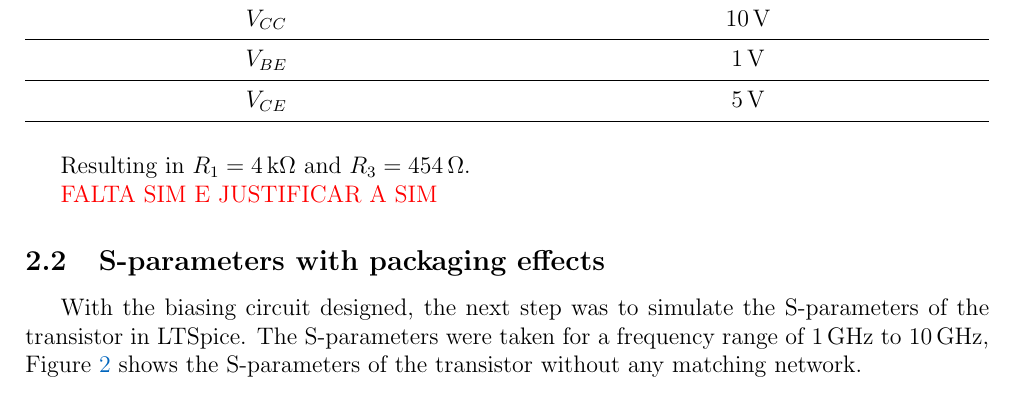
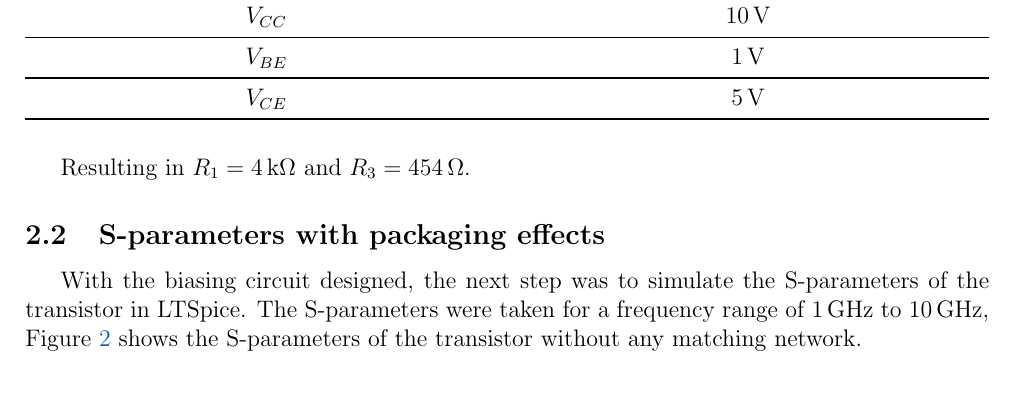
Before and after one commit to MartimAgostinho/ERF-Lab2, a LaTeX document (Report/main.tex, which reads Report/Sections/Design.tex): part of page 5 of 13, cut so that both start at the same text. Compiled offline with pdfLaTeX.

Commit message:
comentarios

```diff
--- a/Report/Sections/Design.tex
+++ b/Report/Sections/Design.tex
@@ -79,7 +79,7 @@ The Table \ref{tab:BiasParam}, shows the provided values for the biasing circuit
 
 Resulting in $R_1 = \SI{4}{\kilo\ohm}$ and $R_3 = \SI{454}{\ohm}$.
 
-\textcolor{red}{FALTA SIM E JUSTIFICAR A SIM}
+%\textcolor{red}{FALTA SIM E JUSTIFICAR A SIM}
 
 \subsection{S-parameters with packaging effects}
 
```
Also changed, not shown: Report/Sections/Design.tex (2 more changed lines).
